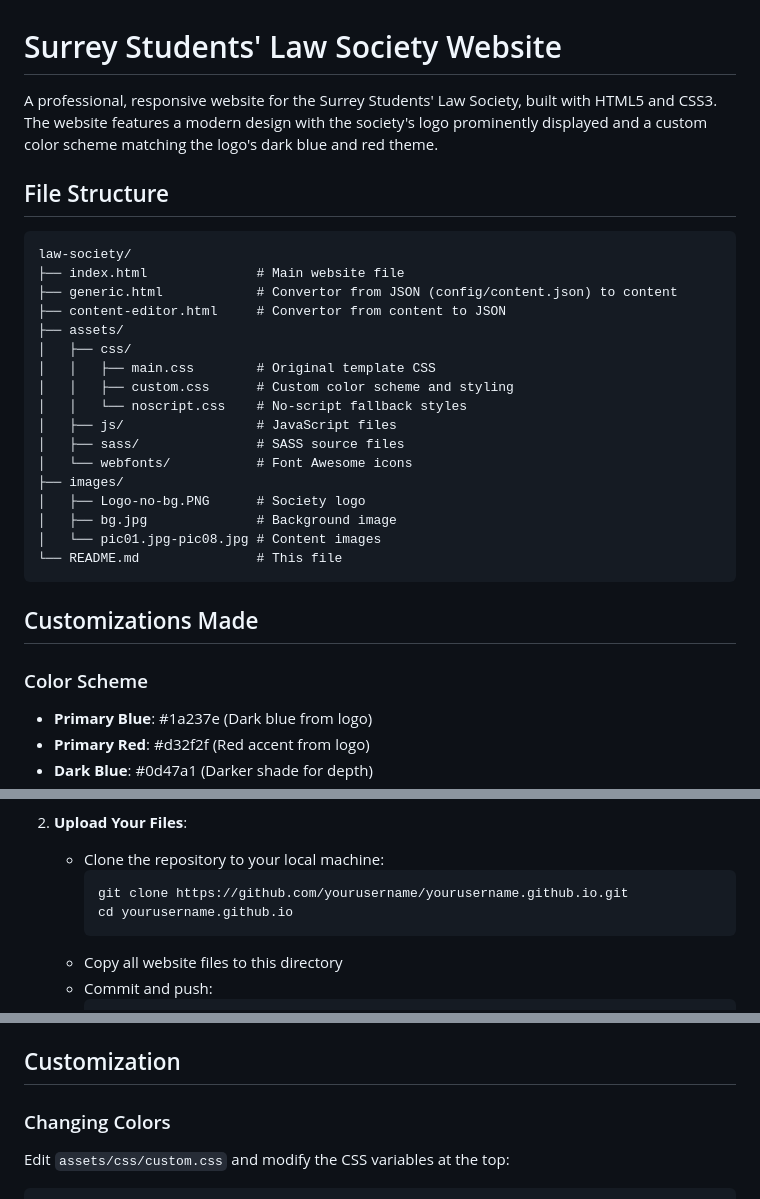
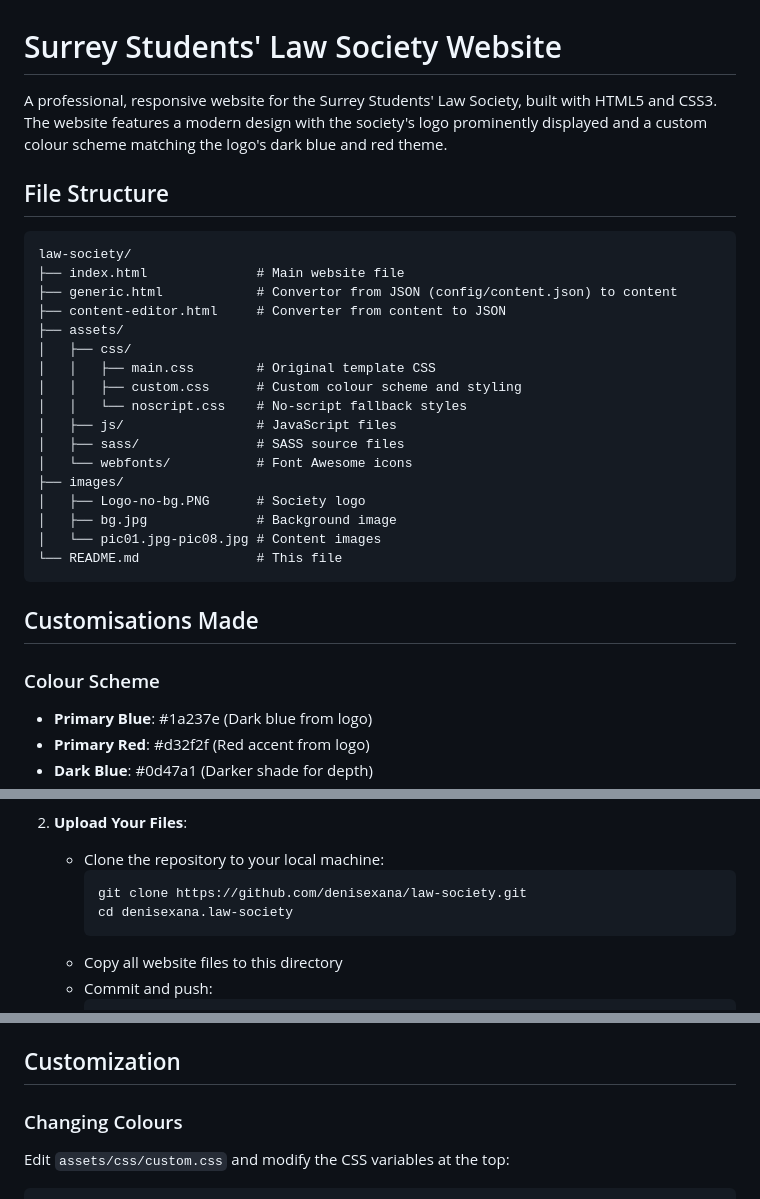
Before and after one commit to denisexana/law-society, a Markdown page: README.md, 3 parts joined by grey strips. Drawn GitHub-style.

Commit message:
Update README.md
Initial commit

````diff
--- a/README.md
+++ b/README.md
@@ -1,6 +1,6 @@
 # Surrey Students' Law Society Website
 
-A professional, responsive website for the Surrey Students' Law Society, built with HTML5 and CSS3. The website features a modern design with the society's logo prominently displayed and a custom color scheme matching the logo's dark blue and red theme.
+A professional, responsive website for the Surrey Students' Law Society, built with HTML5 and CSS3. The website features a modern design with the society's logo prominently displayed and a custom colour scheme matching the logo's dark blue and red theme.
 
 ## File Structure
 
@@ -8,11 +8,11 @@ A professional, responsive website for the Surrey Students' Law Society, built w
 law-society/
 ├── index.html              # Main website file
 ├── generic.html            # Convertor from JSON (config/content.json) to content
-├── content-editor.html     # Convertor from content to JSON
+├── content-editor.html     # Converter from content to JSON
 ├── assets/
 │   ├── css/
 │   │   ├── main.css        # Original template CSS
-│   │   ├── custom.css      # Custom color scheme and styling
+│   │   ├── custom.css      # Custom colour scheme and styling
 │   │   └── noscript.css    # No-script fallback styles
 │   ├── js/                 # JavaScript files
 │   ├── sass/               # SASS source files
@@ -24,9 +24,9 @@ law-society/
 └── README.md               # This file
 ```
 
-## Customizations Made
+## Customisations Made
 
-### Color Scheme
+### Colour Scheme
 - **Primary Blue**: #1a237e (Dark blue from logo)
 - **Primary Red**: #d32f2f (Red accent from logo)
 - **Dark Blue**: #0d47a1 (Darker shade for depth)
@@ -60,8 +60,8 @@ law-society/
 2. **Upload Your Files**:
    - Clone the repository to your local machine:
      ```bash
-     git clone https://github.com/yourusername/yourusername.github.io.git
-     cd yourusername.github.io
+     git clone https://github.com/denisexana/law-society.git
+     cd denisexana.law-society
      ```
    - Copy all website files to this directory
    - Commit and push:
@@ -94,7 +94,7 @@ law-society/
 
 ## Customization
 
-### Changing Colors
+### Changing Colours
 Edit `assets/css/custom.css` and modify the CSS variables at the top:
 
 ```css
````
